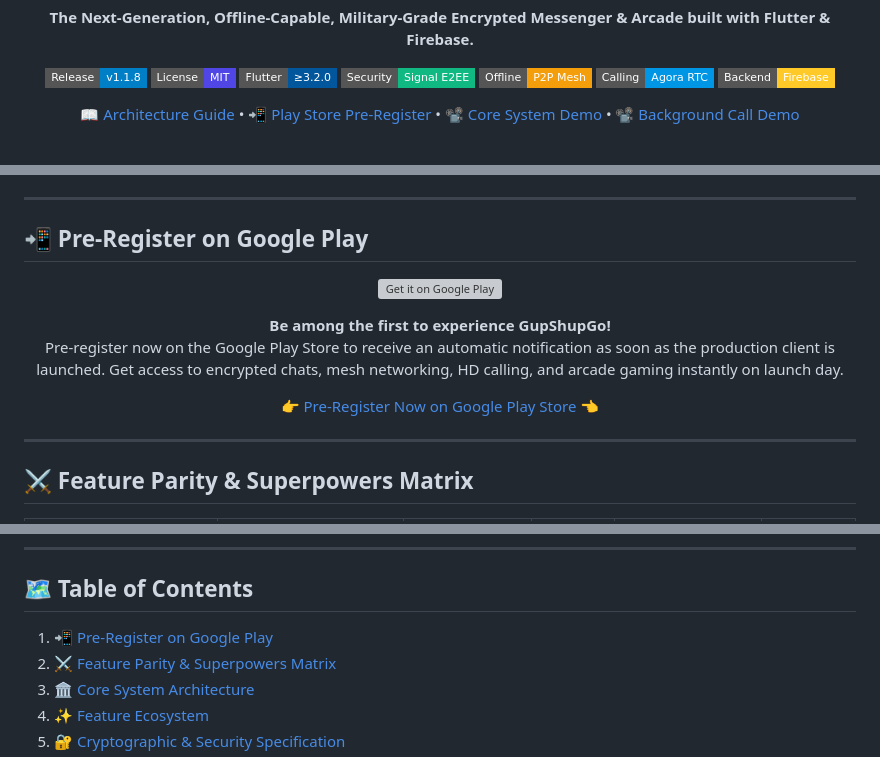
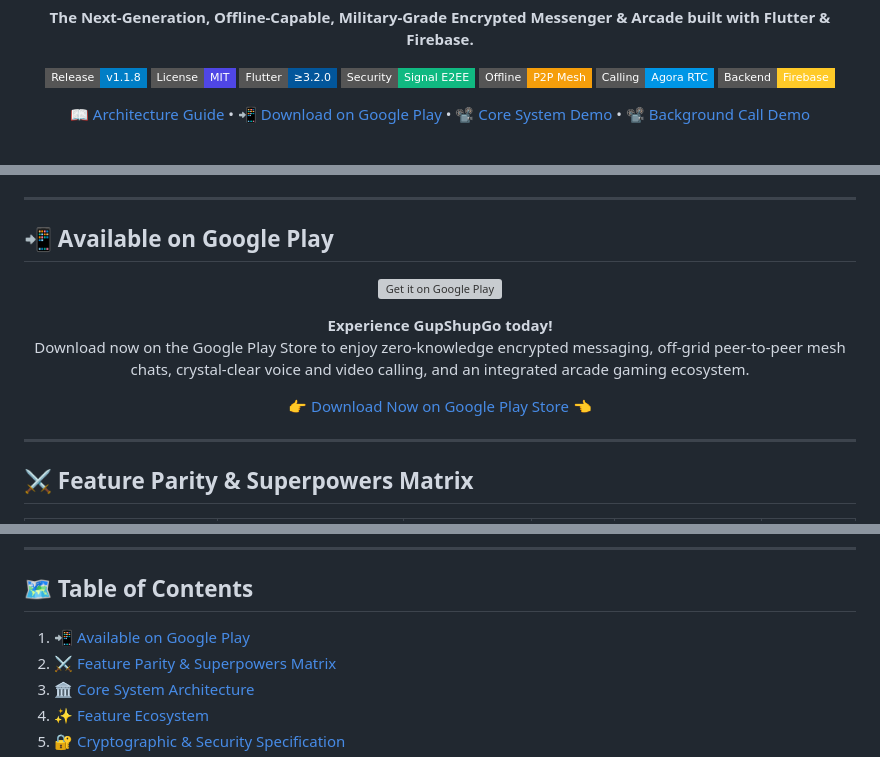
Before and after one commit to vansh-121/GupShupGo, a Markdown page: README.md, 3 parts joined by grey strips. GitHub-like rendering; badges without logos; grey boxes are pictures that could not be loaded.

Commit message:
docs: update README references from pre-register to available on Google Play

```diff
--- a/README.md
+++ b/README.md
@@ -16,7 +16,7 @@
 [![Agora RTC](https://img.shields.io/badge/Calling-Agora%20RTC-0096E6.svg?style=flat-square&logo=agora)](https://agora.io)
 [![Firebase Suite](https://img.shields.io/badge/Backend-Firebase-FFCA28.svg?style=flat-square&logo=firebase&logoColor=black)](https://firebase.google.com)
 
-[📖 Architecture Guide](ARCHITECTURE.md) • [📲 Play Store Pre-Register](https://play.google.com/store/apps/details?id=com.gupshupgo.app) • [📽️ Core System Demo](https://drive.google.com/file/d/1SiRGrnEmd6NfMtUpOwt14ZydMXcQpD0l/view?usp=drive_link) • [📽️ Background Call Demo](https://drive.google.com/file/d/1rzKF0wo0TkwQmZVnYHOweSIJxczKQAmL/view?usp=sharing)
+[📖 Architecture Guide](ARCHITECTURE.md) • [📲 Download on Google Play](https://play.google.com/store/apps/details?id=com.gupshupgo.app) • [📽️ Core System Demo](https://drive.google.com/file/d/1SiRGrnEmd6NfMtUpOwt14ZydMXcQpD0l/view?usp=drive_link) • [📽️ Background Call Demo](https://drive.google.com/file/d/1rzKF0wo0TkwQmZVnYHOweSIJxczKQAmL/view?usp=sharing)
 
 <br>
 <img src="assets/images/gupshupgo_portfolio_cover_1783416921910.png" width="900" alt="GupShupGo Hero Graphic">
@@ -42,16 +42,16 @@ GupShupGo is a production-grade, enterprise-ready messaging and real-time commun
 
 ---
 
-## 📲 Pre-Register on Google Play
+## 📲 Available on Google Play
 
 <div align="center">
 
 [![Get it on Google Play](https://play.google.com/intl/en_us/badges/static/images/badges/en_badge_web_generic.png)](https://play.google.com/store/apps/details?id=com.gupshupgo.app)
 
-**Be among the first to experience GupShupGo!**
-Pre-register now on the Google Play Store to receive an automatic notification as soon as the production client is launched. Get access to encrypted chats, mesh networking, HD calling, and arcade gaming instantly on launch day.
+**Experience GupShupGo today!**
+Download now on the Google Play Store to enjoy zero-knowledge encrypted messaging, off-grid peer-to-peer mesh chats, crystal-clear voice and video calling, and an integrated arcade gaming ecosystem.
 
-[👉 Pre-Register Now on Google Play Store 👈](https://play.google.com/store/apps/details?id=com.gupshupgo.app)
+[👉 Download Now on Google Play Store 👈](https://play.google.com/store/apps/details?id=com.gupshupgo.app)
 
 </div>
 
@@ -76,7 +76,7 @@ Pre-register now on the Google Play Store to receive an automatic notification a
 
 ## 🗺️ Table of Contents
 
-1. [📲 Pre-Register on Google Play](#-pre-register-on-google-play)
+1. [📲 Available on Google Play](#-available-on-google-play)
 2. [⚔️ Feature Parity & Superpowers Matrix](#%EF%B8%8F-feature-parity--superpowers-matrix)
 3. [🏛️ Core System Architecture](#%EF%B8%8F-core-system-architecture)
 4. [✨ Feature Ecosystem](#-feature-ecosystem)
```
Also changed, not shown: other parts of README.md (+1 -1 lines).
